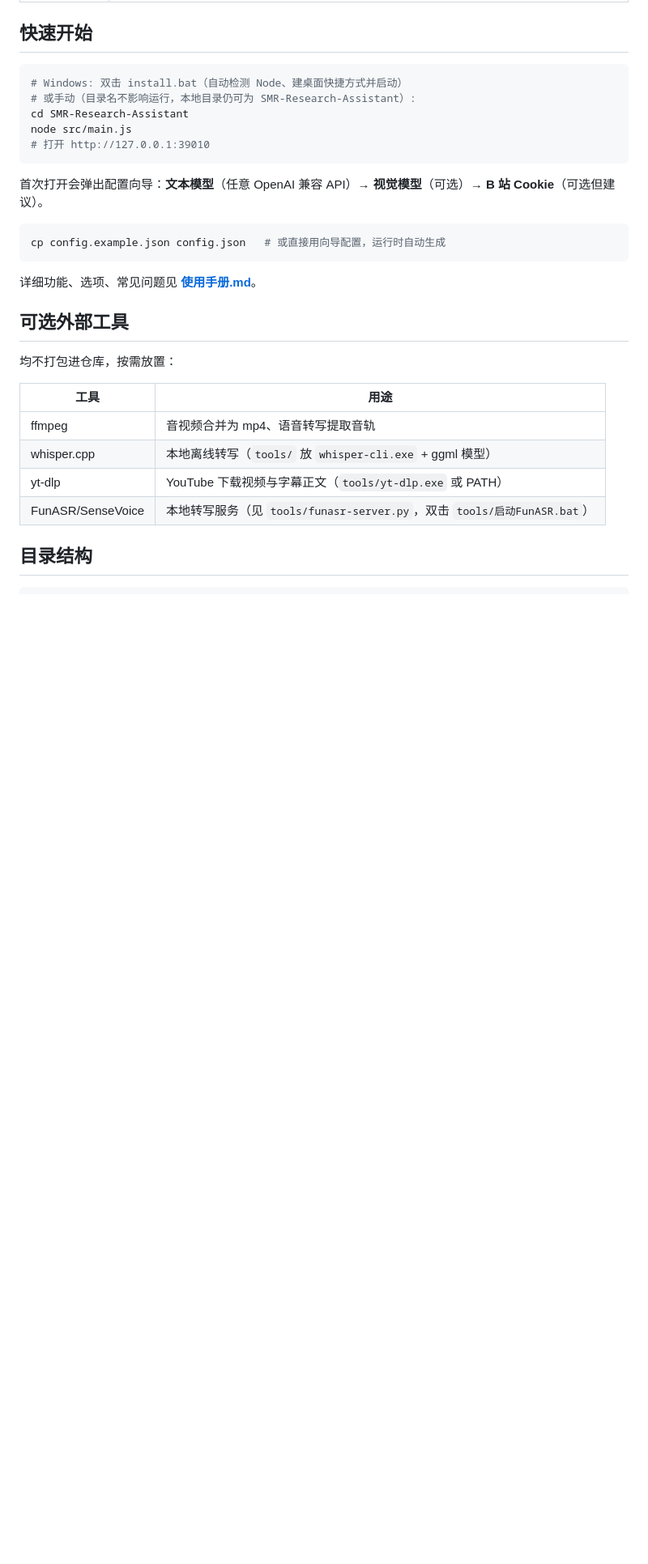
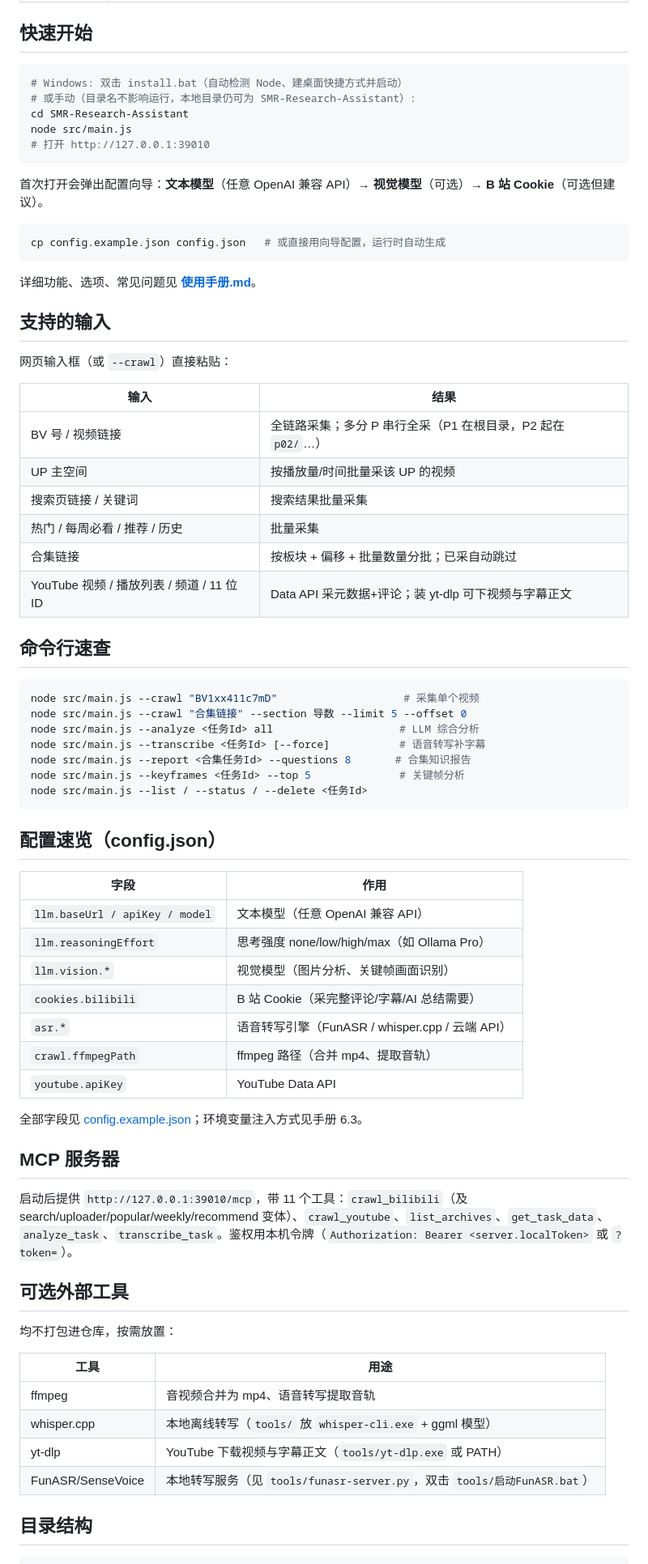
Before and after one commit to blcj114514/dantide, a Markdown page: README.md, the part around the change. Shown at 81% size. Rendered like a GitHub page; blank space fills up the shorter version.

Commit message:
README: 补全输入类型/命令行速查/配置速览/MCP 说明

````diff
--- a/README.md
+++ b/README.md
@@ -35,6 +35,49 @@ cp config.example.json config.json   # 或直接用向导配置，运行时自
 ```
 
 详细功能、选项、常见问题见 **[使用手册.md](使用手册.md)**。
+
+## 支持的输入
+
+网页输入框（或 `--crawl`）直接粘贴：
+
+| 输入 | 结果 |
+|------|------|
+| BV 号 / 视频链接 | 全链路采集；多分 P 串行全采（P1 在根目录，P2 起在 `p02/`…） |
+| UP 主空间 | 按播放量/时间批量采该 UP 的视频 |
+| 搜索页链接 / 关键词 | 搜索结果批量采集 |
+| 热门 / 每周必看 / 推荐 / 历史 | 批量采集 |
+| 合集链接 | 按板块 + 偏移 + 批量数量分批；已采自动跳过 |
+| YouTube 视频 / 播放列表 / 频道 / 11 位 ID | Data API 采元数据+评论；装 yt-dlp 可下视频与字幕正文 |
+
+## 命令行速查
+
+```bash
+node src/main.js --crawl "BV1xx411c7mD"                    # 采集单个视频
+node src/main.js --crawl "合集链接" --section 导数 --limit 5 --offset 0
+node src/main.js --analyze <任务Id> all                    # LLM 综合分析
+node src/main.js --transcribe <任务Id> [--force]           # 语音转写补字幕
+node src/main.js --report <合集任务Id> --questions 8       # 合集知识报告
+node src/main.js --keyframes <任务Id> --top 5              # 关键帧分析
+node src/main.js --list / --status / --delete <任务Id>
+```
+
+## 配置速览（config.json）
+
+| 字段 | 作用 |
+|------|------|
+| `llm.baseUrl / apiKey / model` | 文本模型（任意 OpenAI 兼容 API） |
+| `llm.reasoningEffort` | 思考强度 none/low/high/max（如 Ollama Pro） |
+| `llm.vision.*` | 视觉模型（图片分析、关键帧画面识别） |
+| `cookies.bilibili` | B 站 Cookie（采完整评论/字幕/AI 总结需要） |
+| `asr.*` | 语音转写引擎（FunASR / whisper.cpp / 云端 API） |
+| `crawl.ffmpegPath` | ffmpeg 路径（合并 mp4、提取音轨） |
+| `youtube.apiKey` | YouTube Data API |
+
+全部字段见 [config.example.json](config.example.json)；环境变量注入方式见手册 6.3。
+
+## MCP 服务器
+
+启动后提供 `http://127.0.0.1:39010/mcp`，带 11 个工具：`crawl_bilibili`（及 search/uploader/popular/weekly/recommend 变体）、`crawl_youtube`、`list_archives`、`get_task_data`、`analyze_task`、`transcribe_task`。鉴权用本机令牌（`Authorization: Bearer <server.localToken>` 或 `?token=`）。
 
 ## 可选外部工具
 
````
